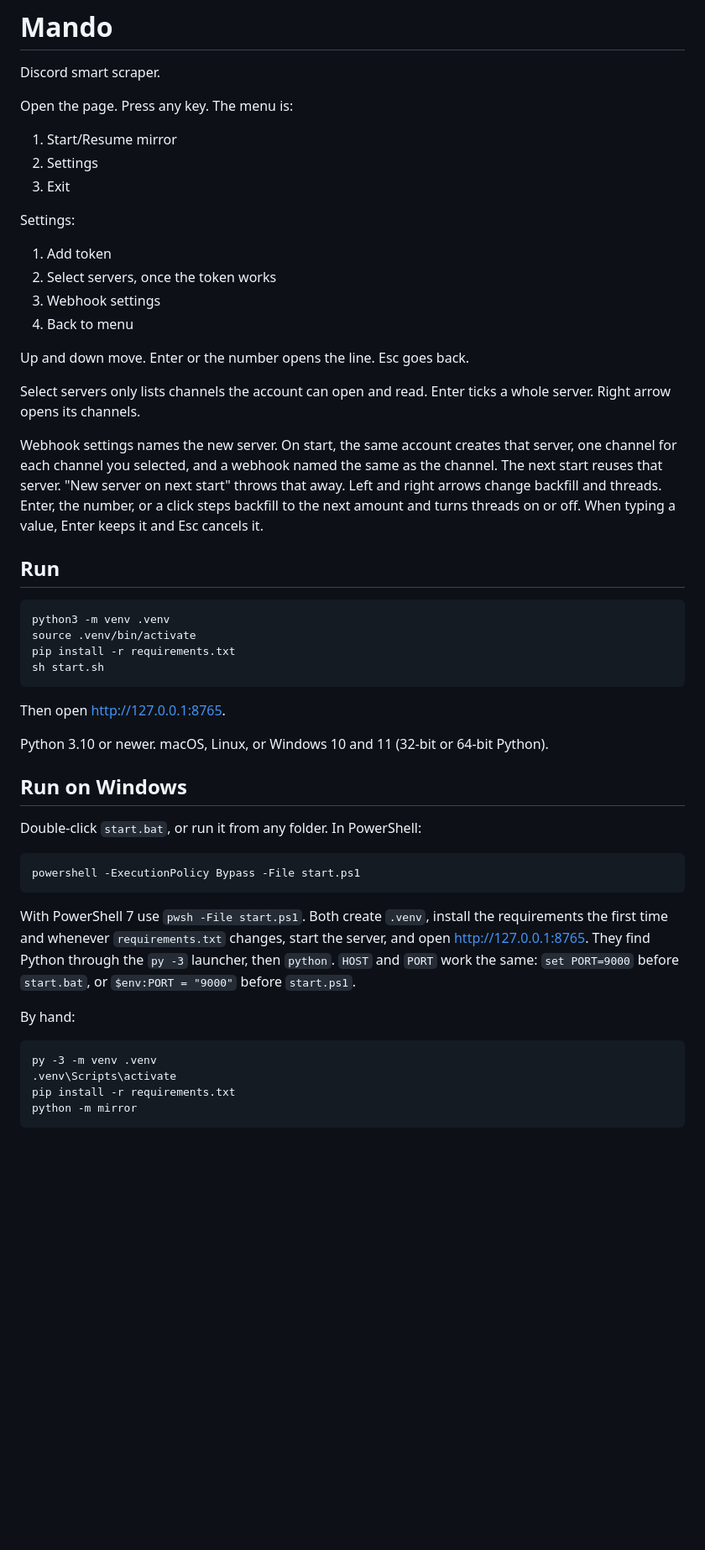
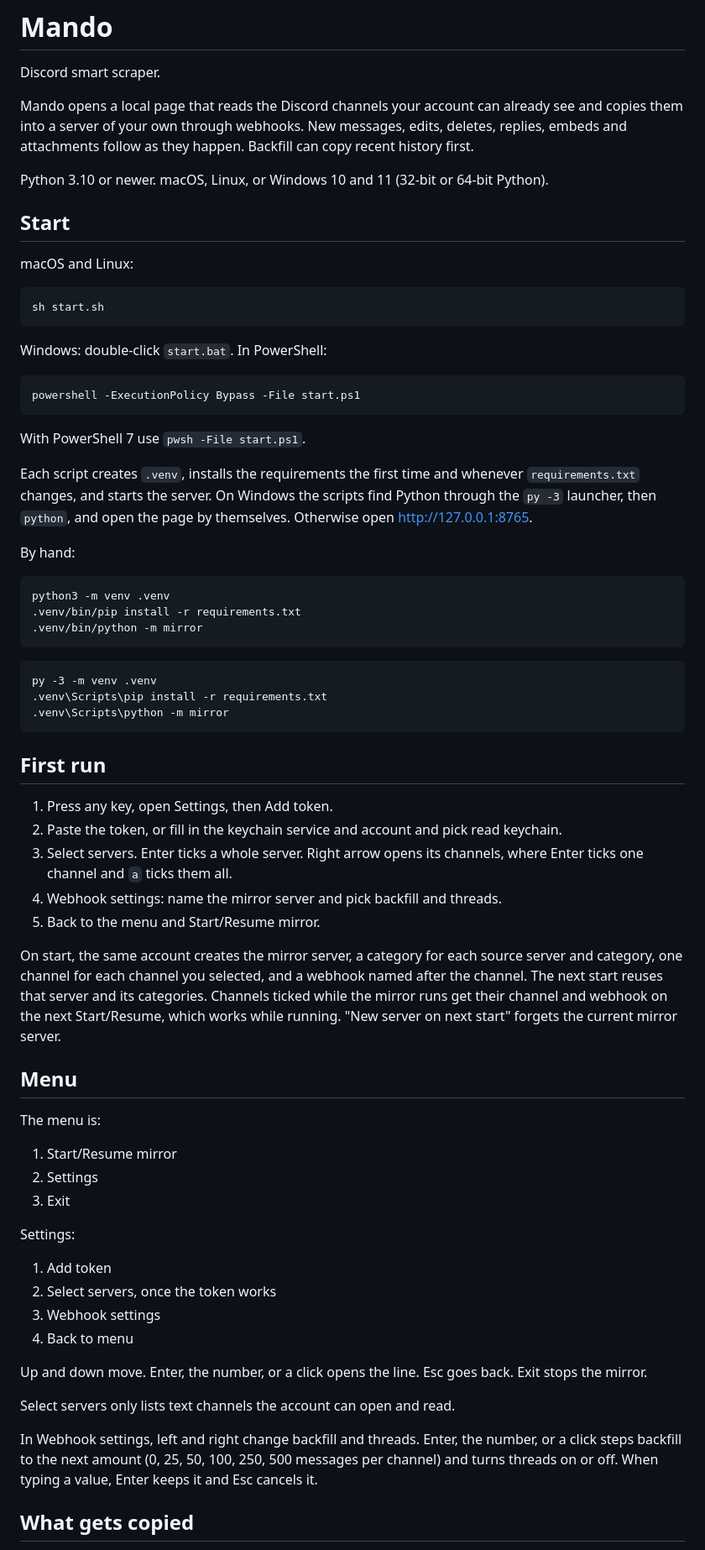
Before and after one commit to Romciiito/discord-mirror, a Markdown page: README.md, the part around one of its changes. Shown at 84% size. Drawn GitHub-style; blank space fills up the shorter version.

Commit message:
Update the README for setup, the first run, and what gets copied.

````diff
--- a/README.md
+++ b/README.md
@@ -2,7 +2,55 @@
 
 Discord smart scraper.
 
-Open the page. Press any key. The menu is:
+Mando opens a local page that reads the Discord channels your account can already see and copies them into a server of your own through webhooks. New messages, edits, deletes, replies, embeds and attachments follow as they happen. Backfill can copy recent history first.
+
+Python 3.10 or newer. macOS, Linux, or Windows 10 and 11 (32-bit or 64-bit Python).
+
+## Start
+
+macOS and Linux:
+
+```sh
+sh start.sh
+```
+
+Windows: double-click `start.bat`. In PowerShell:
+
+```powershell
+powershell -ExecutionPolicy Bypass -File start.ps1
+```
+
+With PowerShell 7 use `pwsh -File start.ps1`.
+
+Each script creates `.venv`, installs the requirements the first time and whenever `requirements.txt` changes, and starts the server. On Windows the scripts find Python through the `py -3` launcher, then `python`, and open the page by themselves. Otherwise open [http://127.0.0.1:8765](http://127.0.0.1:8765).
+
+By hand:
+
+```sh
+python3 -m venv .venv
+.venv/bin/pip install -r requirements.txt
+.venv/bin/python -m mirror
+```
+
+```cmd
+py -3 -m venv .venv
+.venv\Scripts\pip install -r requirements.txt
+.venv\Scripts\python -m mirror
+```
+
+## First run
+
+1. Press any key, open Settings, then Add token.
+2. Paste the token, or fill in the keychain service and account and pick read keychain.
+3. Select servers. Enter ticks a whole server. Right arrow opens its channels, where Enter ticks one channel and `a` ticks them all.
+4. Webhook settings: name the mirror server and pick backfill and threads.
+5. Back to the menu and Start/Resume mirror.
+
+On start, the same account creates the mirror server, a category for each source server and category, one channel for each channel you selected, and a webhook named after the channel. The next start reuses that server and its categories. Channels ticked while the mirror runs get their channel and webhook on the next Start/Resume, which works while running. "New server on next start" forgets the current mirror server.
+
+## Menu
+
+The menu is:
 
 1. Start/Resume mirror
 2. Settings
@@ -15,41 +63,11 @@ Settings:
 3. Webhook settings
 4. Back to menu
 
-Up and down move. Enter or the number opens the line. Esc goes back.
+Up and down move. Enter, the number, or a click opens the line. Esc goes back. Exit stops the mirror.
 
-Select servers only lists channels the account can open and read. Enter ticks a whole server. Right arrow opens its channels.
+Select servers only lists text channels the account can open and read.
 
-Webhook settings names the new server. On start, the same account creates that server, one channel for each channel you selected, and a webhook named the same as the channel. The next start reuses that server. "New server on next start" throws that away. Left and right arrows change backfill and threads. Enter, the number, or a click steps backfill to the next amount and turns threads on or off. When typing a value, Enter keeps it and Esc cancels it.
+In Webhook settings, left and right change backfill and threads. Enter, the number, or a click steps backfill to the next amount (0, 25, 50, 100, 250, 500 messages per channel) and turns threads on or off. When typing a value, Enter keeps it and Esc cancels it.
 
-## Run
+## What gets copied
 
-```sh
-python3 -m venv .venv
-source .venv/bin/activate
-pip install -r requirements.txt
-sh start.sh
-```
-
-Then open [http://127.0.0.1:8765](http://127.0.0.1:8765).
-
-Python 3.10 or newer. macOS, Linux, or Windows 10 and 11 (32-bit or 64-bit Python).
-
-## Run on Windows
-
-Double-click `start.bat`, or run it from any folder. In PowerShell:
-
-```powershell
-powershell -ExecutionPolicy Bypass -File start.ps1
-```
-
-With PowerShell 7 use `pwsh -File start.ps1`. Both create `.venv`, install the requirements the first time and whenever `requirements.txt` changes, start the server, and open [http://127.0.0.1:8765](http://127.0.0.1:8765). They find Python through the `py -3` launcher, then `python`. `HOST` and `PORT` work the same: `set PORT=9000` before `start.bat`, or `$env:PORT = "9000"` before `start.ps1`.
-
-By hand:
-
-```cmd
-py -3 -m venv .venv
-.venv\Scripts\activate
-pip install -r requirements.txt
-python -m mirror
-```
-
````
Also changed, not shown: other parts of README.md (+42 -20 lines).
